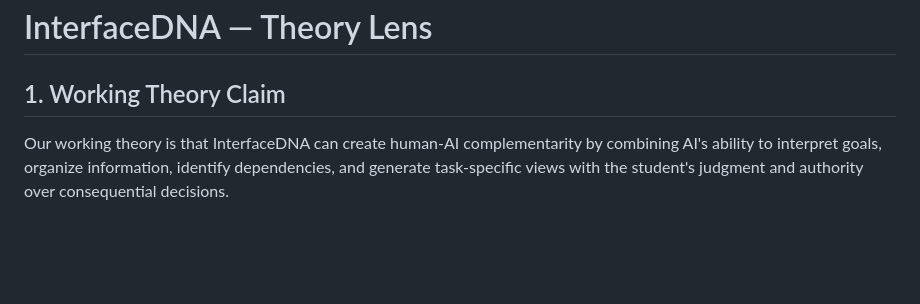
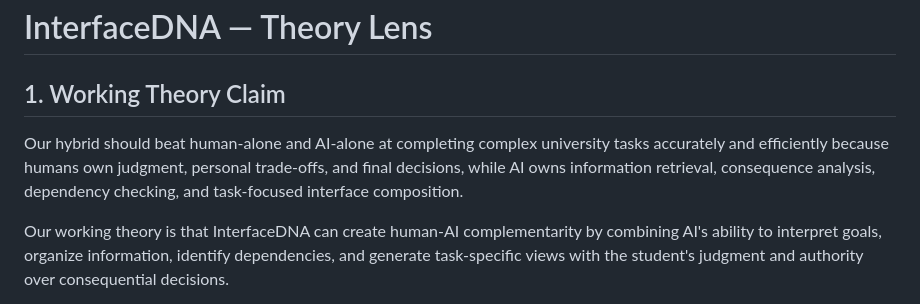
Before and after one commit to aborle3201/InterfaceDNA-IS492, a Markdown page: validation/THEORY_LENS.md, the part around the change. GitHub-like rendering; blank space fills up the shorter version.

Commit message:
Enhance THEORY_LENS with hybrid model claim
Added a claim about the hybrid model's effectiveness in academic tasks.

```diff
--- a/validation/THEORY_LENS.md
+++ b/validation/THEORY_LENS.md
@@ -1,5 +1,7 @@
 # InterfaceDNA — Theory Lens
 ## 1. Working Theory Claim
+Our hybrid should beat human-alone and AI-alone at completing complex university tasks accurately and efficiently because humans own judgment, personal trade-offs, and final decisions, while AI owns information retrieval, consequence analysis, dependency checking, and task-focused interface composition.
+
 Our working theory is that InterfaceDNA can create human-AI complementarity by combining AI's ability to interpret goals, organize information, identify dependencies, and generate task-specific views with the student's judgment and authority over consequential decisions.
 
 The goal is not for the AI to replace the student or make academic decisions independently. Instead, InterfaceDNA should reduce the student's effort in finding and interpreting information while preserving human control where personal judgment, uncertainty, or institutional approval is involved.
```
